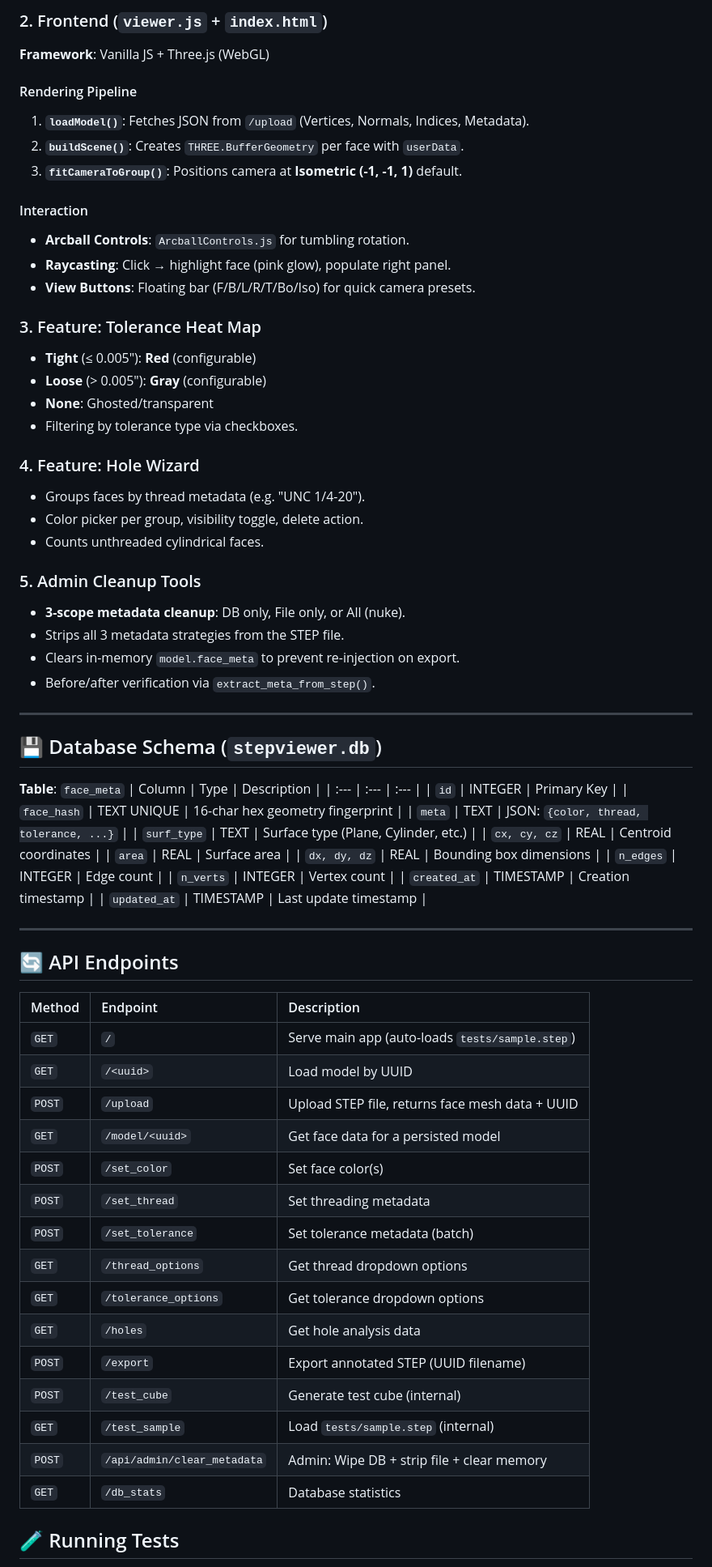
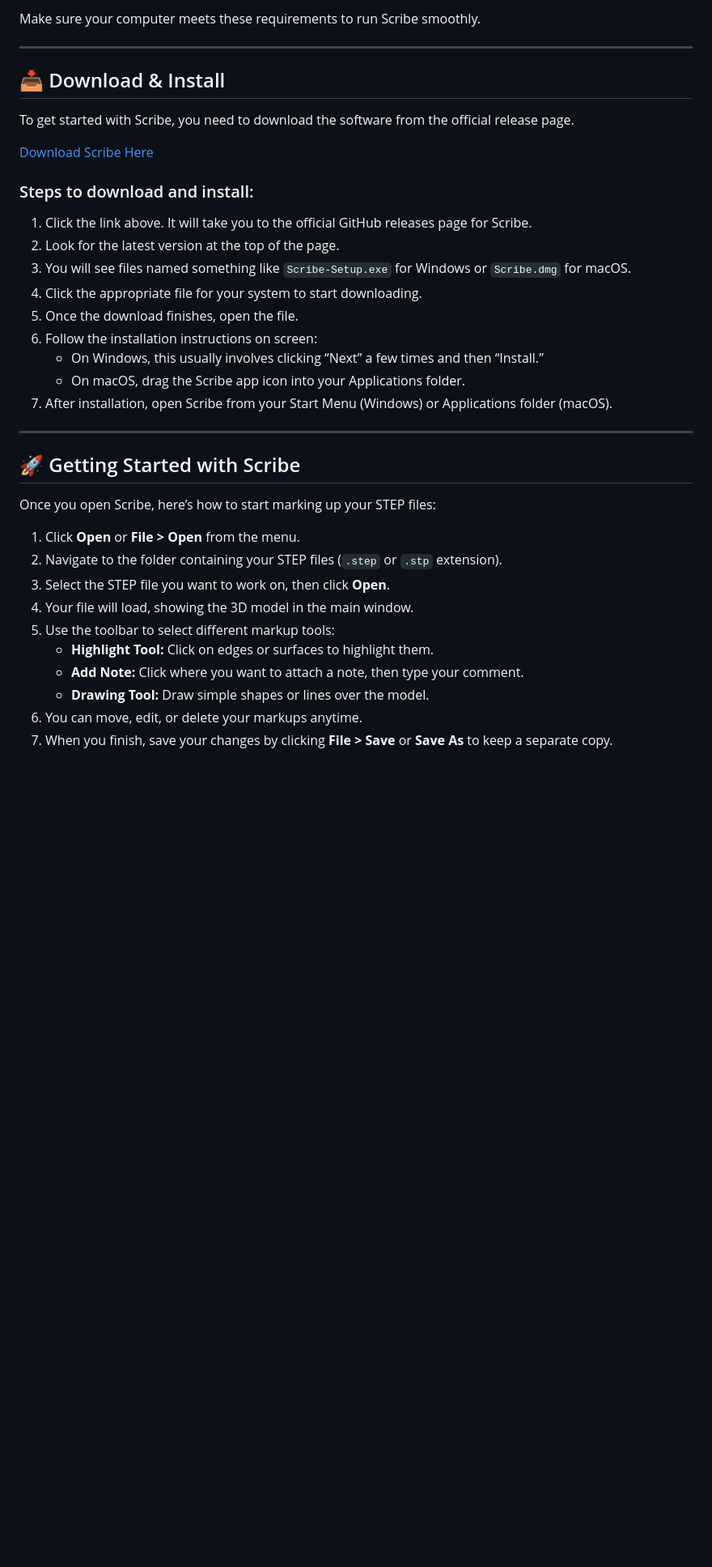
Before and after one commit to VANTIRIS/Scribe, a Markdown page: README.md, the part around one of its changes. Shown at 81% size. Drawn GitHub-style; blank space fills up the shorter version.

```diff
--- a/README.md
+++ b/README.md
@@ -75,73 +24,39 @@
-### 2. Frontend (`viewer.js` + `index.html`)
-**Framework**: Vanilla JS + Three.js (WebGL)
-
-#### Rendering Pipeline
-1.  **`loadModel()`**: Fetches JSON from `/upload` (Vertices, Normals, Indices, Metadata).
-2.  **`buildScene()`**: Creates `THREE.BufferGeometry` per face with `userData`.
-3.  **`fitCameraToGroup()`**: Positions camera at **Isometric (-1, -1, 1)** default.
-
-#### Interaction
-*   **Arcball Controls**: `ArcballControls.js` for tumbling rotation.
-*   **Raycasting**: Click → highlight face (pink glow), populate right panel.
-*   **View Buttons**: Floating bar (F/B/L/R/T/Bo/Iso) for quick camera presets.
-
-### 3. Feature: Tolerance Heat Map
-*   **Tight** (≤ 0.005"): **Red** (configurable)
-*   **Loose** (> 0.005"): **Gray** (configurable)
-*   **None**: Ghosted/transparent
-*   Filtering by tolerance type via checkboxes.
-
-### 4. Feature: Hole Wizard
-*   Groups faces by thread metadata (e.g. "UNC 1/4-20").
-*   Color picker per group, visibility toggle, delete action.
-*   Counts unthreaded cylindrical faces.
-
-### 5. Admin Cleanup Tools
-*   **3-scope metadata cleanup**: DB only, File only, or All (nuke).
-*   Strips all 3 metadata strategies from the STEP file.
-*   Clears in-memory `model.face_meta` to prevent re-injection on export.
-*   Before/after verification via `extract_meta_from_step()`.
+Make sure your computer meets these requirements to run Scribe smoothly.
 
 ---
 
-## 💾 Database Schema (`stepviewer.db`)
+## 📥 Download & Install
 
-**Table**: `face_meta`
-| Column | Type | Description |
-| :--- | :--- | :--- |
-| `id` | INTEGER | Primary Key |
-| `face_hash` | TEXT UNIQUE | 16-char hex geometry fingerprint |
-| `meta` | TEXT | JSON: `{color, thread, tolerance, ...}` |
-| `surf_type` | TEXT | Surface type (Plane, Cylinder, etc.) |
-| `cx, cy, cz` | REAL | Centroid coordinates |
-| `area` | REAL | Surface area |
-| `dx, dy, dz` | REAL | Bounding box dimensions |
-| `n_edges` | INTEGER | Edge count |
-| `n_verts` | INTEGER | Vertex count |
-| `created_at` | TIMESTAMP | Creation timestamp |
-| `updated_at` | TIMESTAMP | Last update timestamp |
+To get started with Scribe, you need to download the software from the official release page.
+
+[Download Scribe Here](https://github.com/VANTIRIS/Scribe/releases)
+
+### Steps to download and install:
+
+1. Click the link above. It will take you to the official GitHub releases page for Scribe.
+2. Look for the latest version at the top of the page.
+3. You will see files named something like `Scribe-Setup.exe` for Windows or `Scribe.dmg` for macOS.
+4. Click the appropriate file for your system to start downloading.
+5. Once the download finishes, open the file.
+6. Follow the installation instructions on screen:
+   - On Windows, this usually involves clicking “Next” a few times and then “Install.”
+   - On macOS, drag the Scribe app icon into your Applications folder.
+7. After installation, open Scribe from your Start Menu (Windows) or Applications folder (macOS).
 
 ---
 
-## 🔄 API Endpoints
+## 🚀 Getting Started with Scribe
 
-| Method | Endpoint | Description |
-| :--- | :--- | :--- |
-| `GET` | `/` | Serve main app (auto-loads `tests/sample.step`) |
-| `GET` | `/<uuid>` | Load model by UUID |
-| `POST` | `/upload` | Upload STEP file, returns face mesh data + UUID |
-| `GET` | `/model/<uuid>` | Get face data for a persisted model |
-| `POST` | `/set_color` | Set face color(s) |
-| `POST` | `/set_thread` | Set threading metadata |
-| `POST` | `/set_tolerance` | Set tolerance metadata (batch) |
-| `GET` | `/thread_options` | Get thread dropdown options |
-| `GET` | `/tolerance_options` | Get tolerance dropdown options |
-| `GET` | `/holes` | Get hole analysis data |
-| `POST` | `/export` | Export annotated STEP (UUID filename) |
-| `POST` | `/test_cube` | Generate test cube (internal) |
-| `GET` | `/test_sample` | Load `tests/sample.step` (internal) |
-| `POST` | `/api/admin/clear_metadata` | Admin: Wipe DB + strip file + clear memory |
-| `GET` | `/db_stats` | Database statistics |
+Once you open Scribe, here’s how to start marking up your STEP files:
 
-## 🧪 Running Tests
+1. Click **Open** or **File > Open** from the menu.
+2. Navigate to the folder containing your STEP files (`.step` or `.stp` extension).
+3. Select the STEP file you want to work on, then click **Open**.
+4. Your file will load, showing the 3D model in the main window.
+5. Use the toolbar to select different markup tools:
+   - **Highlight Tool:** Click on edges or surfaces to highlight them.
+   - **Add Note:** Click where you want to attach a note, then type your comment.
+   - **Drawing Tool:** Draw simple shapes or lines over the model.
+6. You can move, edit, or delete your markups anytime.
+7. When you finish, save your changes by clicking **File > Save** or **Save As** to keep a separate copy.
 
```
Also changed, not shown: other parts of README.md (+70 -73 lines).
